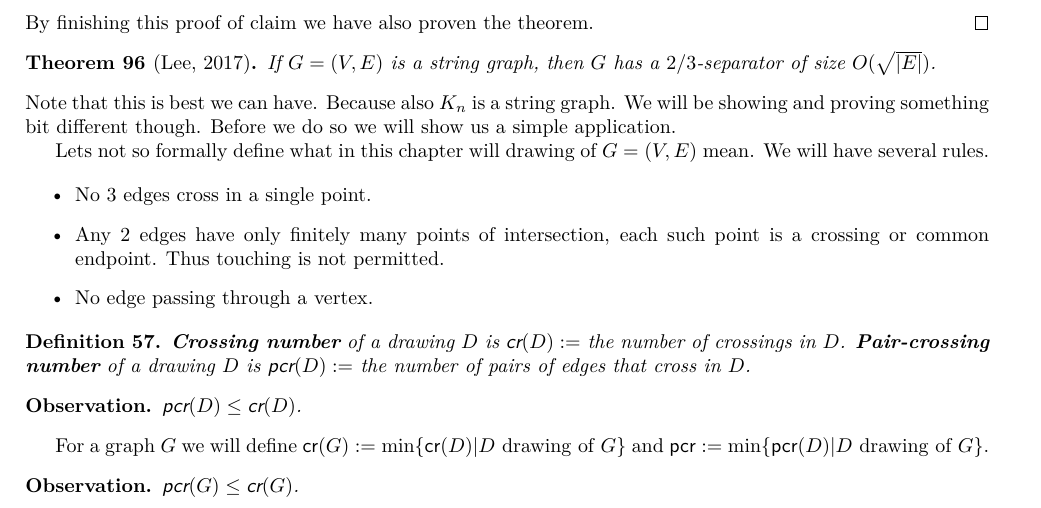
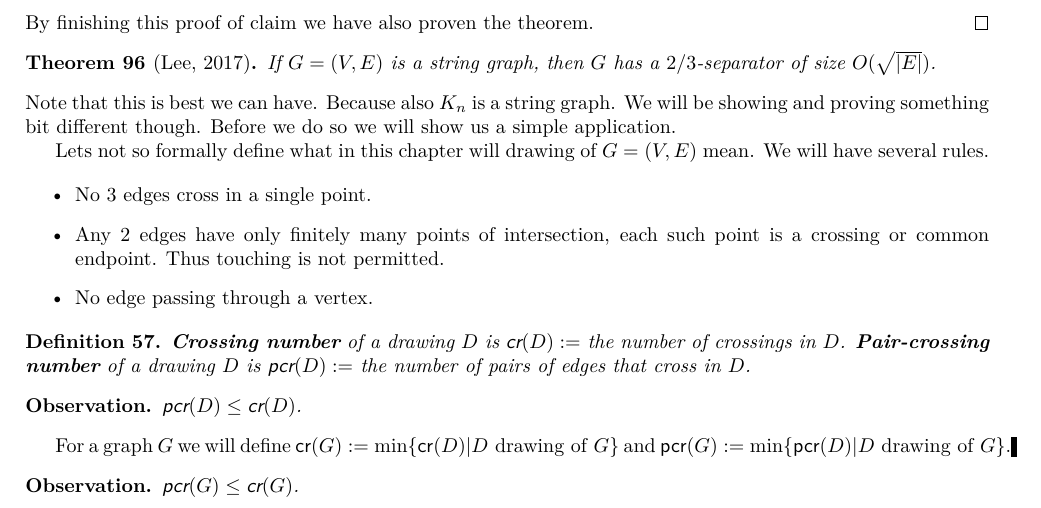
Before and after one commit to metury/notes, a LaTeX thesis (grg/grg.tex, which reads grg/grg-ii/06-separators.tex): part of page 65 of 67, cut so that both start at the same text. Compiled offline with LuaLaTeX.

Commit message:
txs auto checkin

```diff
--- a/grg/grg-ii/06-separators.tex
+++ b/grg/grg-ii/06-separators.tex
@@ -59,7 +59,7 @@ Lets not so formally define what in this chapter will drawing of $G = (V,E)$ mea
 	$\pcros(D) \leq \cros(D)$.
 \end{observ}
 
-For a graph $G$ we will define $\cros(G) := \min \{\cros(D) | D \text{ drawing of } G\}$ and $\pcros := \min \{\pcros(D) | D \text{ drawing of } G\}$.
+For a graph $G$ we will define $\cros(G) := \min \{\cros(D) | D \text{ drawing of } G\}$ and $\pcros (G):= \min \{\pcros(D) | D \text{ drawing of } G\}$.
 
 \begin{observ}
 	$\pcros(G) \leq \cros(G)$.
```
